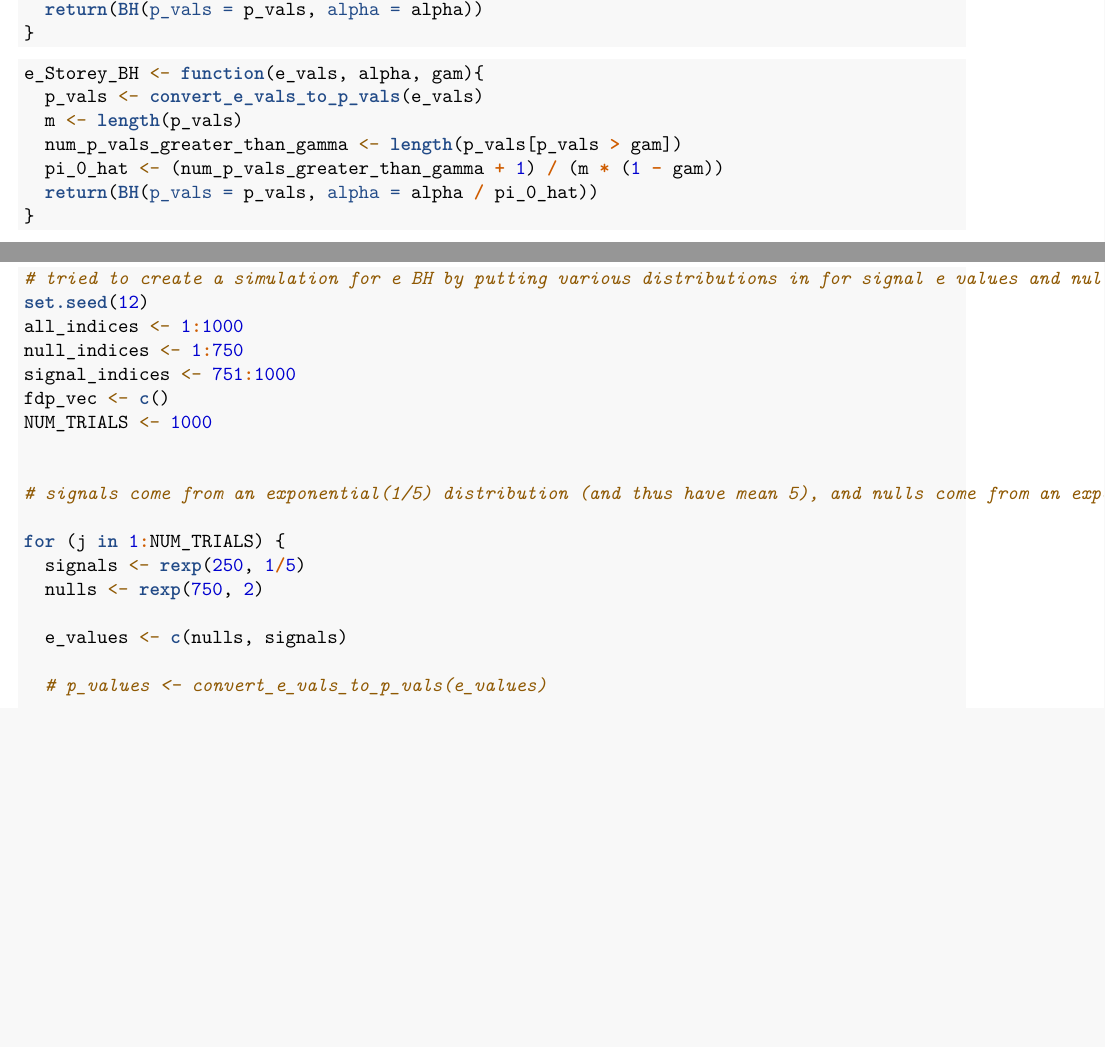
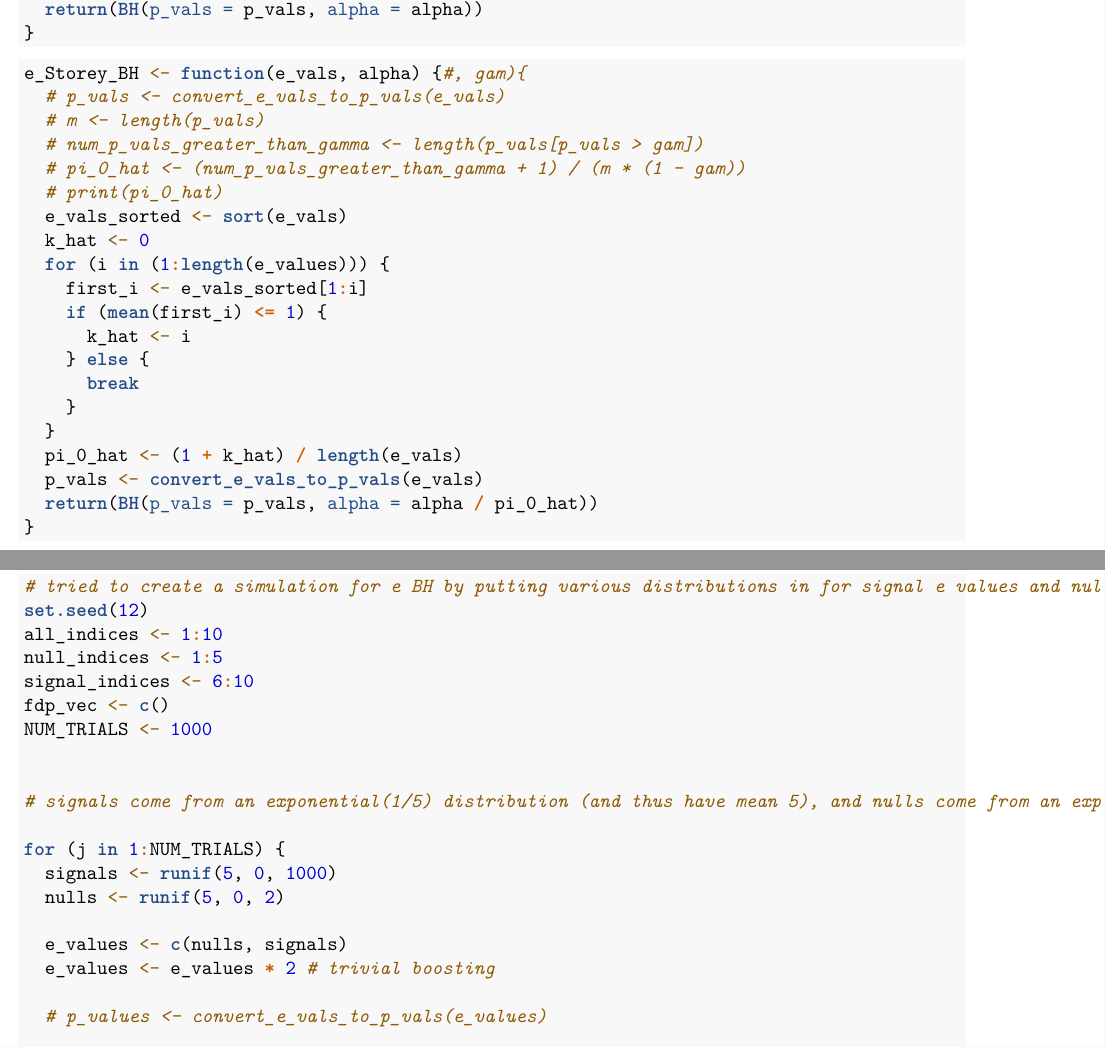
Before and after one commit to andreaspzeniou/STAT-27850-theory, an R Markdown document (Storey BH e values copy - Ethan.Rmd): two parts of pages 1 and 2 of 8 before the commit and two parts of pages 1 and 2 of 5 after it, joined at a grey line, cut so that both start at the same text, the shorter picture padded with empty space. Rendered offline with R 4.5, knitr and Pandoc, then LaTeX, with nearby package versions; common packages that the code uses without loading them are loaded.

Commit message:
storey_BH idea

````diff
--- a/Storey BH e values copy - Ethan.Rmd
+++ b/Storey BH e values copy - Ethan.Rmd
@@ -41,11 +41,24 @@ e_BH <- function(e_vals, alpha){
 ```
 
 ```{r}
-e_Storey_BH <- function(e_vals, alpha, gam){
+e_Storey_BH <- function(e_vals, alpha) {#, gam){
+  # p_vals <- convert_e_vals_to_p_vals(e_vals)
+  # m <- length(p_vals)
+  # num_p_vals_greater_than_gamma <- length(p_vals[p_vals > gam])
+  # pi_0_hat <- (num_p_vals_greater_than_gamma + 1) / (m * (1 - gam))
+  # print(pi_0_hat)
+  e_vals_sorted <- sort(e_vals)
+  k_hat <- 0
+  for (i in (1:length(e_values))) {
+    first_i <- e_vals_sorted[1:i]
+    if (mean(first_i) <= 1) {
+      k_hat <- i
+    } else {
+      break
+    }
+  }
+  pi_0_hat <- (1 + k_hat) / length(e_vals)
   p_vals <- convert_e_vals_to_p_vals(e_vals)
-  m <- length(p_vals)
-  num_p_vals_greater_than_gamma <- length(p_vals[p_vals > gam])
-  pi_0_hat <- (num_p_vals_greater_than_gamma + 1) / (m * (1 - gam))
   return(BH(p_vals = p_vals, alpha = alpha / pi_0_hat))
 }
 ```
@@ -71,9 +84,9 @@ e_BH(e_vec, .001)
 ```{r}
 # tried to create a simulation for e BH by putting various distributions in for signal e values and null e values - hardly ever any false rejections are made, seems hard to guess distributions for e values that give reasonable outputs. Here is an example of an attempt at generating e values
 set.seed(12)
-all_indices <- 1:1000
-null_indices <- 1:750
-signal_indices <- 751:1000
+all_indices <- 1:10
+null_indices <- 1:5
+signal_indices <- 6:10
 fdp_vec <- c()
 NUM_TRIALS <- 1000
 
@@ -81,10 +94,11 @@ NUM_TRIALS <- 1000
 # signals come from an exponential(1/5) distribution (and thus have mean 5), and nulls come from an exponential(2) distribution (and thus have mean 1/2 < 1)
 
 for (j in 1:NUM_TRIALS) {
-  signals <- rexp(250, 1/5)
-  nulls <- rexp(750, 2)
+  signals <- runif(5, 0, 1000)
+  nulls <- runif(5, 0, 2)
 
   e_values <- c(nulls, signals)
+  e_values <- e_values * 2 # trivial boosting
 
   # p_values <- convert_e_vals_to_p_vals(e_values)
 
````
Also changed, not shown: Storey BH e values copy - Ethan.Rmd (2 more changed lines).
